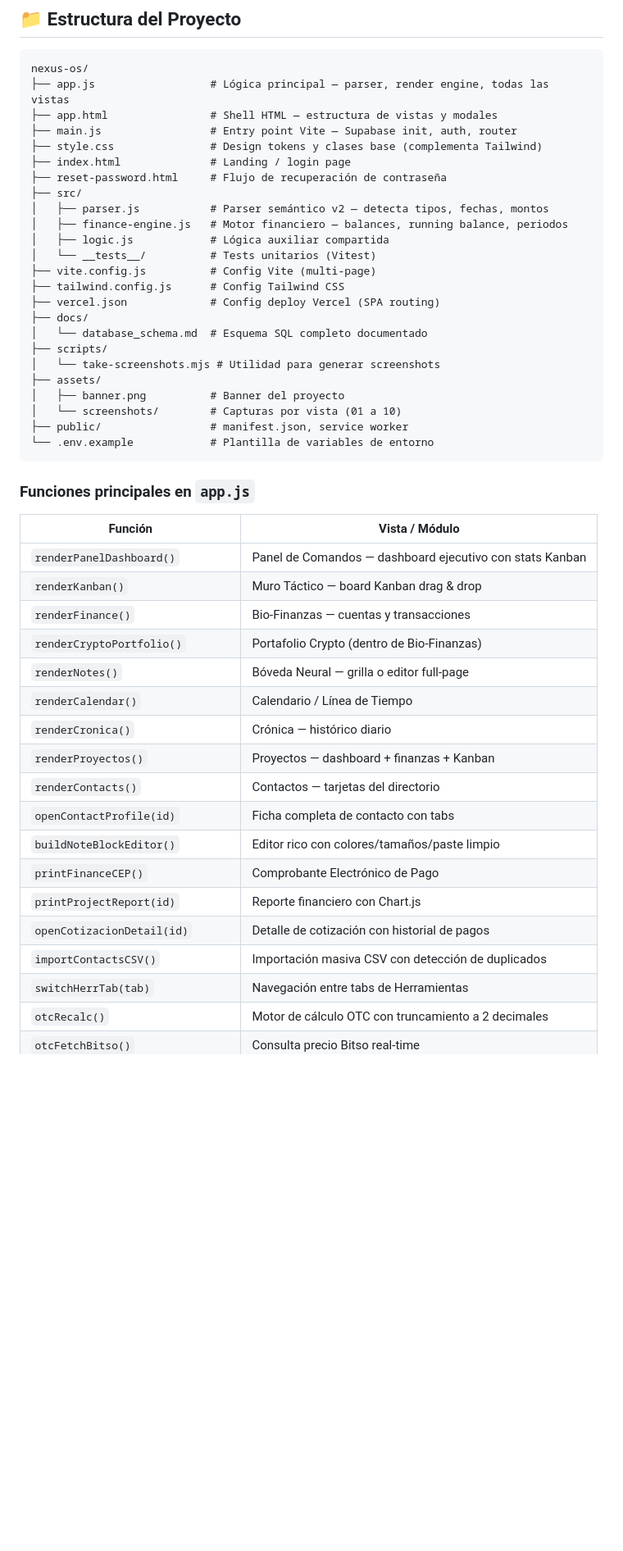
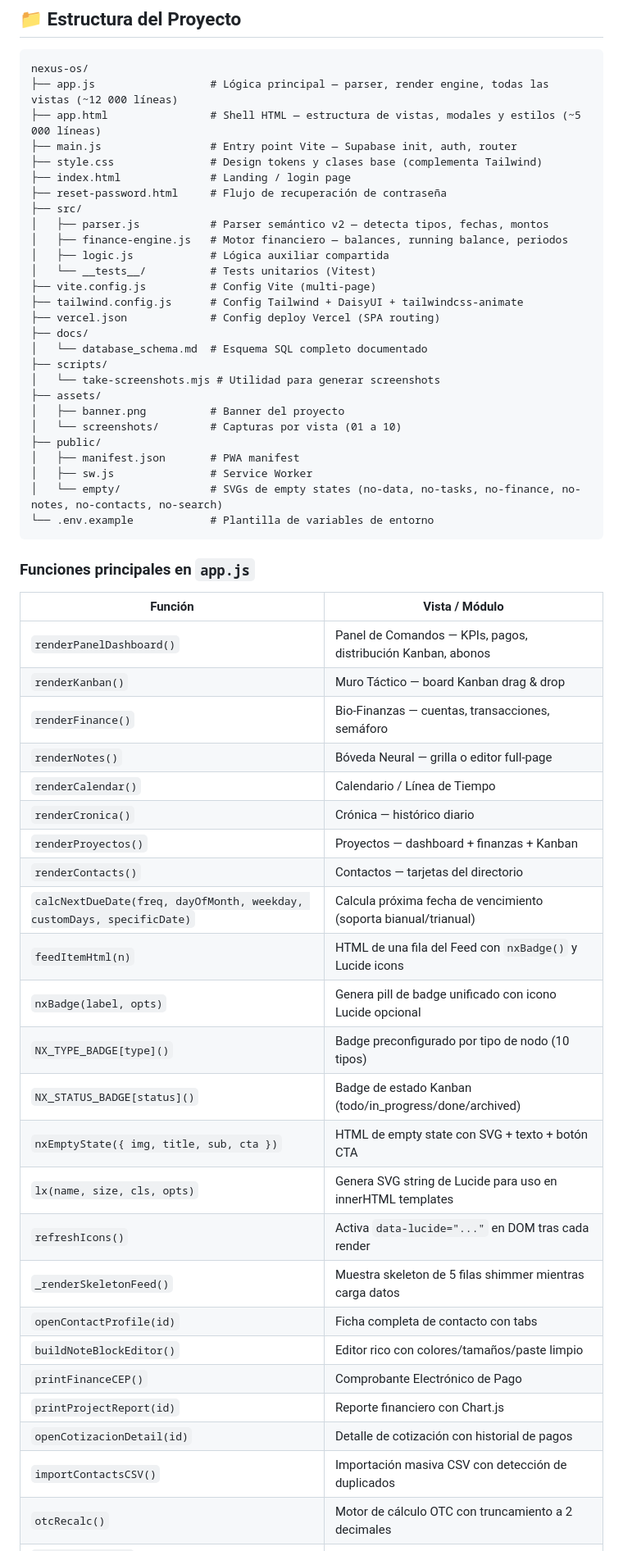
Before and after one commit to oscaromargp/nexus-os, a Markdown page: README.md, the part around one of its changes. Shown at 82% size. Rendered like a GitHub page; blank space fills up the shorter version.

````diff
--- a/README.md
+++ b/README.md
@@ -378,8 +384,8 @@ Abre [http://localhost:5173](http://localhost:5173) — crea tu cuenta y empieza
 
 ```
 nexus-os/
-├── app.js                  # Lógica principal — parser, render engine, todas las vistas
-├── app.html                # Shell HTML — estructura de vistas y modales
+├── app.js                  # Lógica principal — parser, render engine, todas las vistas (~12 000 líneas)
+├── app.html                # Shell HTML — estructura de vistas, modales y estilos (~5 000 líneas)
 ├── main.js                 # Entry point Vite — Supabase init, auth, router
 ├── style.css               # Design tokens y clases base (complementa Tailwind)
 ├── index.html              # Landing / login page
@@ -390,7 +396,7 @@ nexus-os/
 │   ├── logic.js            # Lógica auxiliar compartida
 │   └── __tests__/          # Tests unitarios (Vitest)
 ├── vite.config.js          # Config Vite (multi-page)
-├── tailwind.config.js      # Config Tailwind CSS
+├── tailwind.config.js      # Config Tailwind + DaisyUI + tailwindcss-animate
 ├── vercel.json             # Config deploy Vercel (SPA routing)
 ├── docs/
 │   └── database_schema.md  # Esquema SQL completo documentado
@@ -399,7 +405,10 @@ nexus-os/
 ├── assets/
 │   ├── banner.png          # Banner del proyecto
 │   └── screenshots/        # Capturas por vista (01 a 10)
-├── public/                 # manifest.json, service worker
+├── public/
+│   ├── manifest.json       # PWA manifest
+│   ├── sw.js               # Service Worker
+│   └── empty/              # SVGs de empty states (no-data, no-tasks, no-finance, no-notes, no-contacts, no-search)
 └── .env.example            # Plantilla de variables de entorno
 ```
 
@@ -407,21 +416,28 @@ nexus-os/
 
 | Función | Vista / Módulo |
 |---|---|
-| `renderPanelDashboard()` | Panel de Comandos — dashboard ejecutivo con stats Kanban |
+| `renderPanelDashboard()` | Panel de Comandos — KPIs, pagos, distribución Kanban, abonos |
 | `renderKanban()` | Muro Táctico — board Kanban drag & drop |
-| `renderFinance()` | Bio-Finanzas — cuentas y transacciones |
-| `renderCryptoPortfolio()` | Portafolio Crypto (dentro de Bio-Finanzas) |
+| `renderFinance()` | Bio-Finanzas — cuentas, transacciones, semáforo |
 | `renderNotes()` | Bóveda Neural — grilla o editor full-page |
 | `renderCalendar()` | Calendario / Línea de Tiempo |
 | `renderCronica()` | Crónica — histórico diario |
 | `renderProyectos()` | Proyectos — dashboard + finanzas + Kanban |
 | `renderContacts()` | Contactos — tarjetas del directorio |
+| `calcNextDueDate(freq, dayOfMonth, weekday, customDays, specificDate)` | Calcula próxima fecha de vencimiento (soporta bianual/trianual) |
+| `feedItemHtml(n)` | HTML de una fila del Feed con `nxBadge()` y Lucide icons |
+| `nxBadge(label, opts)` | Genera pill de badge unificado con icono Lucide opcional |
+| `NX_TYPE_BADGE[type]()` | Badge preconfigurado por tipo de nodo (10 tipos) |
+| `NX_STATUS_BADGE[status]()` | Badge de estado Kanban (todo/in_progress/done/archived) |
+| `nxEmptyState({ img, title, sub, cta })` | HTML de empty state con SVG + texto + botón CTA |
+| `lx(name, size, cls, opts)` | Genera SVG string de Lucide para uso en innerHTML templates |
+| `refreshIcons()` | Activa `data-lucide="..."` en DOM tras cada render |
+| `_renderSkeletonFeed()` | Muestra skeleton de 5 filas shimmer mientras carga datos |
 | `openContactProfile(id)` | Ficha completa de contacto con tabs |
 | `buildNoteBlockEditor()` | Editor rico con colores/tamaños/paste limpio |
 | `printFinanceCEP()` | Comprobante Electrónico de Pago |
 | `printProjectReport(id)` | Reporte financiero con Chart.js |
 | `openCotizacionDetail(id)` | Detalle de cotización con historial de pagos |
 | `importContactsCSV()` | Importación masiva CSV con detección de duplicados |
-| `switchHerrTab(tab)` | Navegación entre tabs de Herramientas |
 | `otcRecalc()` | Motor de cálculo OTC con truncamiento a 2 decimales |
 | `otcFetchBitso()` | Consulta precio Bitso real-time |
````
Also changed, not shown: other parts of README.md (+15 -10 lines).
